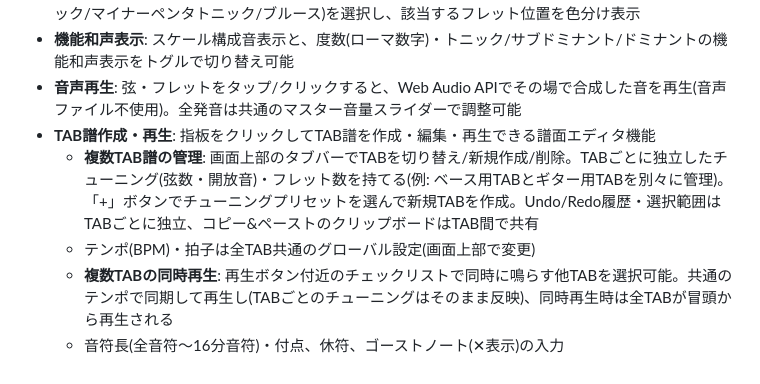
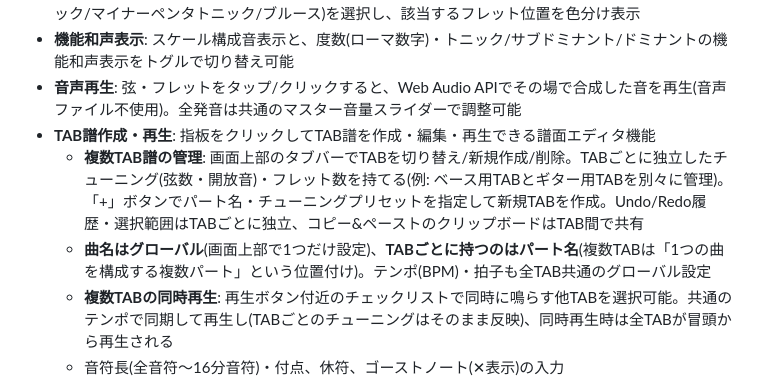
Before and after one commit to JapadiSenya/fret-scale-lens, a Markdown page: README.md, the part around the change. GitHub-like rendering.

Commit message:
docs: document global song title and per-tab part name

```diff
--- a/README.md
+++ b/README.md
@@ -11,8 +11,8 @@
 - **機能和声表示**: スケール構成音表示と、度数(ローマ数字)・トニック/サブドミナント/ドミナントの機能和声表示をトグルで切り替え可能
 - **音声再生**: 弦・フレットをタップ/クリックすると、Web Audio APIでその場で合成した音を再生(音声ファイル不使用)。全発音は共通のマスター音量スライダーで調整可能
 - **TAB譜作成・再生**: 指板をクリックしてTAB譜を作成・編集・再生できる譜面エディタ機能
-  - **複数TAB譜の管理**: 画面上部のタブバーでTABを切り替え/新規作成/削除。TABごとに独立したチューニング(弦数・開放音)・フレット数を持てる(例: ベース用TABとギター用TABを別々に管理)。「+」ボタンでチューニングプリセットを選んで新規TABを作成。Undo/Redo履歴・選択範囲はTABごとに独立、コピー&ペーストのクリップボードはTAB間で共有
-  - テンポ(BPM)・拍子は全TAB共通のグローバル設定(画面上部で変更)
+  - **複数TAB譜の管理**: 画面上部のタブバーでTABを切り替え/新規作成/削除。TABごとに独立したチューニング(弦数・開放音)・フレット数を持てる(例: ベース用TABとギター用TABを別々に管理)。「+」ボタンでパート名・チューニングプリセットを指定して新規TABを作成。Undo/Redo履歴・選択範囲はTABごとに独立、コピー&ペーストのクリップボードはTAB間で共有
+  - **曲名はグローバル**(画面上部で1つだけ設定)、**TABごとに持つのはパート名**(複数TABは「1つの曲を構成する複数パート」という位置付け)。テンポ(BPM)・拍子も全TAB共通のグローバル設定
   - **複数TABの同時再生**: 再生ボタン付近のチェックリストで同時に鳴らす他TABを選択可能。共通のテンポで同期して再生し(TABごとのチューニングはそのまま反映)、同時再生時は全TABが冒頭から再生される
   - 音符長(全音符〜16分音符)・付点、休符、ゴーストノート(✕表示)の入力
   - 和音(複数弦同時押さえ)入力: 「和音入力」トグル+単一選択中の音符へのクリックで(弦, フレット)を追加。同じ弦の再クリックでピッチを除去(トグル)。既入力の複数音符を範囲選択して同じボタンを押すと、それらを1つの和音へ統合(同じ音符長・付点が揃っている場合のみ)。再生時は各ピッチを同時発音
```
